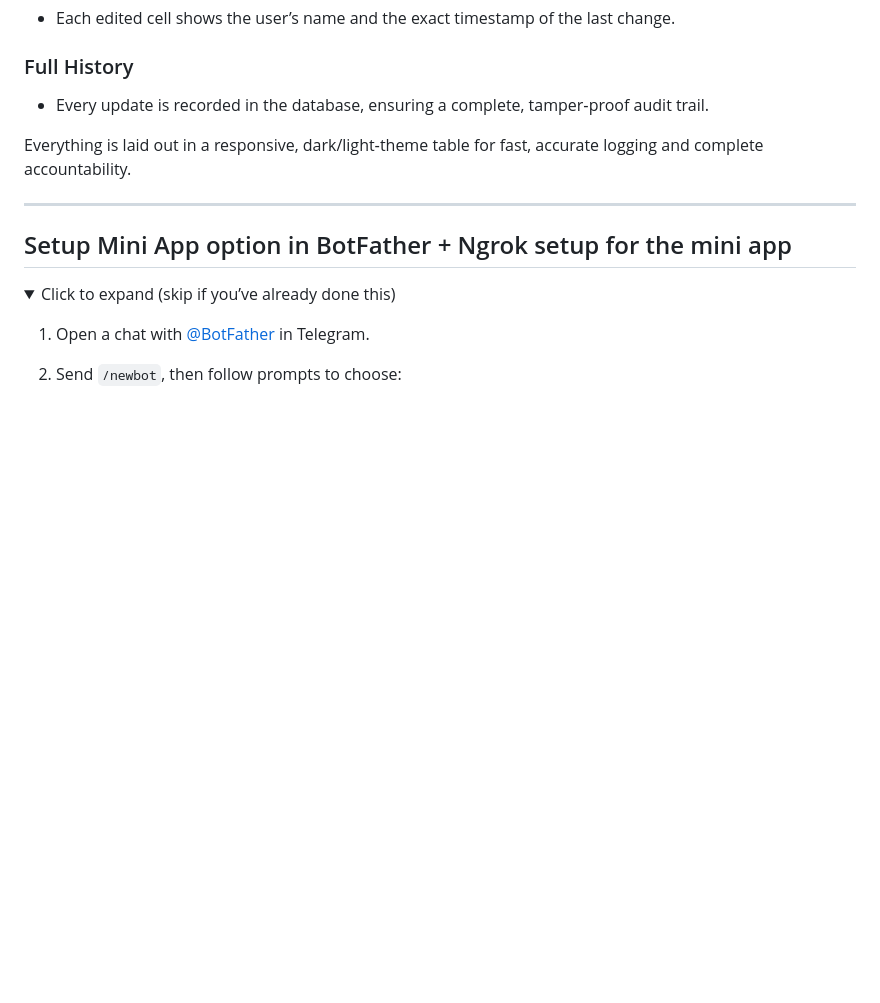
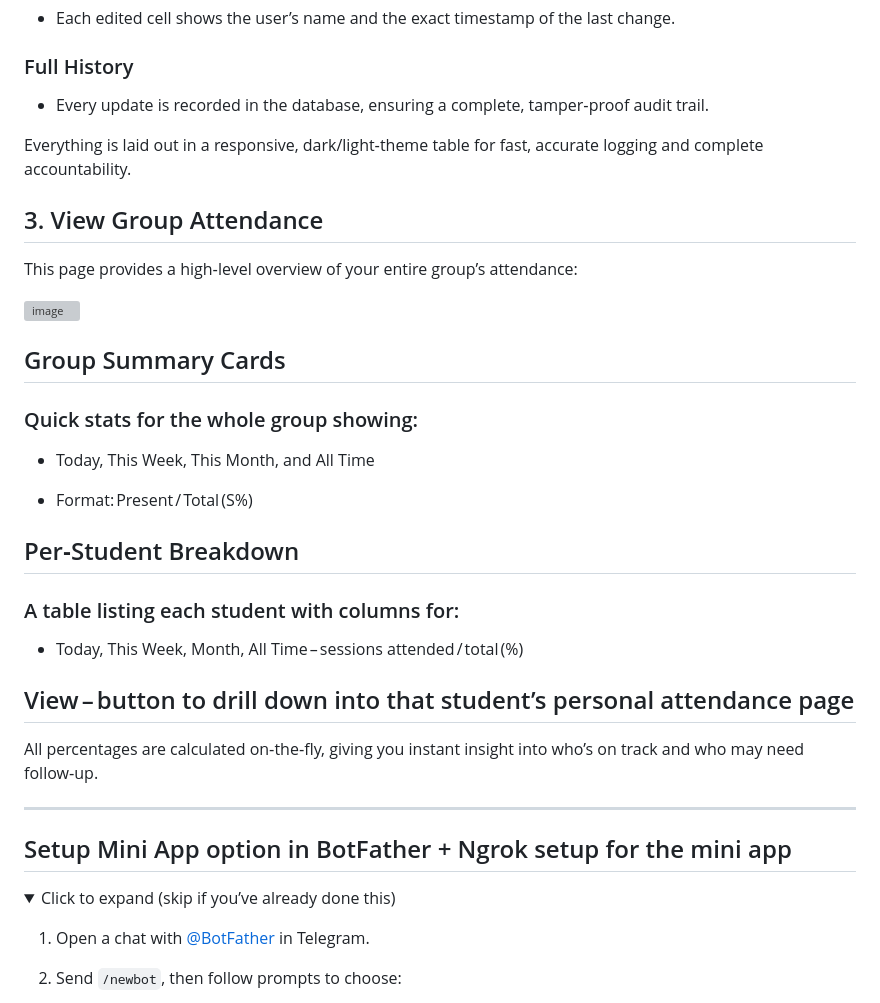
Before and after one commit to Anikor/TG_PazniculGrupei_Bot, a Markdown page: README.md, the part around the change. Drawn GitHub-style; folded sections open; blank space fills up the shorter version; grey boxes are pictures that could not be loaded.

```diff
--- a/README.md
+++ b/README.md
@@ -99,6 +99,29 @@ This page empowers Monitors, Admins, and Moderators to record and review group a
 
 Everything is laid out in a responsive, dark/light‑theme table for fast, accurate logging and complete accountability.
 
+## 3. View Group Attendance
+This page provides a high‑level overview of your entire group’s attendance:
+
+<img width="619" height="908" alt="image" src="https://github.com/user-attachments/assets/52495dfa-ea34-4d3b-ba10-9fba855737e8" />
+
+## Group Summary Cards
+### Quick stats for the whole group showing:
+
+- Today, This Week, This Month, and All Time
+
+- Format: Present / Total (S%)
+
+## Per‑Student Breakdown
+### A table listing each student with columns for:
+
+- Today, This Week, Month, All Time – sessions attended / total (%)
+
+## View – button to drill down into that student’s personal attendance page
+
+All percentages are calculated on‑the‑fly, giving you instant insight into who’s on track and who may need follow‑up.
+
+
+
 </details>
 
 
```
